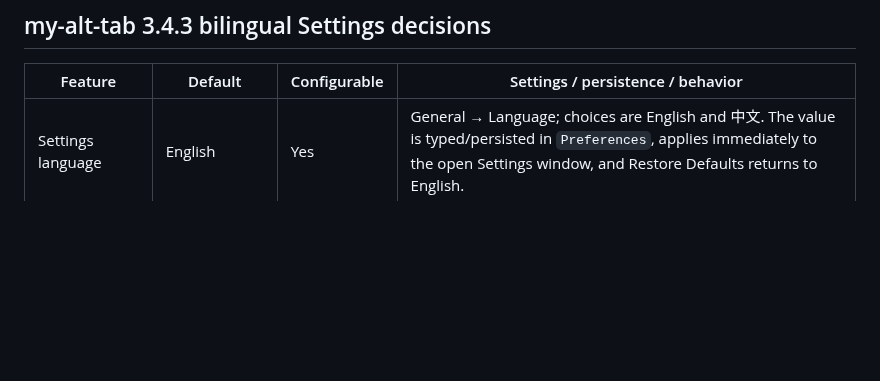
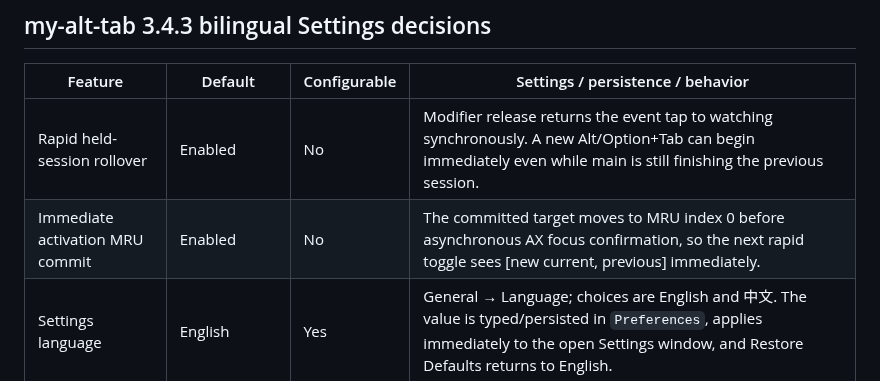
Before and after one commit to zhangqiaoran/windowhop-optimized, a Markdown page: docs/feature-defaults.md, the part around the change. Drawn GitHub-style; blank space fills up the shorter version.

Commit message:
docs(input): record rapid-toggle invariants

```diff
--- a/docs/feature-defaults.md
+++ b/docs/feature-defaults.md
@@ -4,6 +4,8 @@
 
 | Feature | Default | Configurable | Settings / persistence / behavior |
 |---|---|---|---|
+| Rapid held-session rollover | Enabled | No | Modifier release returns the event tap to watching synchronously. A new Alt/Option+Tab can begin immediately even while main is still finishing the previous session. |
+| Immediate activation MRU commit | Enabled | No | The committed target moves to MRU index 0 before asynchronous AX focus confirmation, so the next rapid toggle sees [new current, previous] immediately. |
 | Settings language | English | Yes | General → Language; choices are English and 中文. The value is typed/persisted in `Preferences`, applies immediately to the open Settings window, and Restore Defaults returns to English. |
 | Live toolbar localization | Enabled | No | Pane labels, hosted pane titles, and the visible Settings window title are relabeled when the language preference changes; no relaunch is required. |
 | Settings copy localization | English + Simplified Chinese | No | General, Shortcuts, Windows, Appearance, Updates, About, permission messages, update states, shortcut recorder text, and validation messages use one bilingual table with English fallback for future unknown strings. |
```
